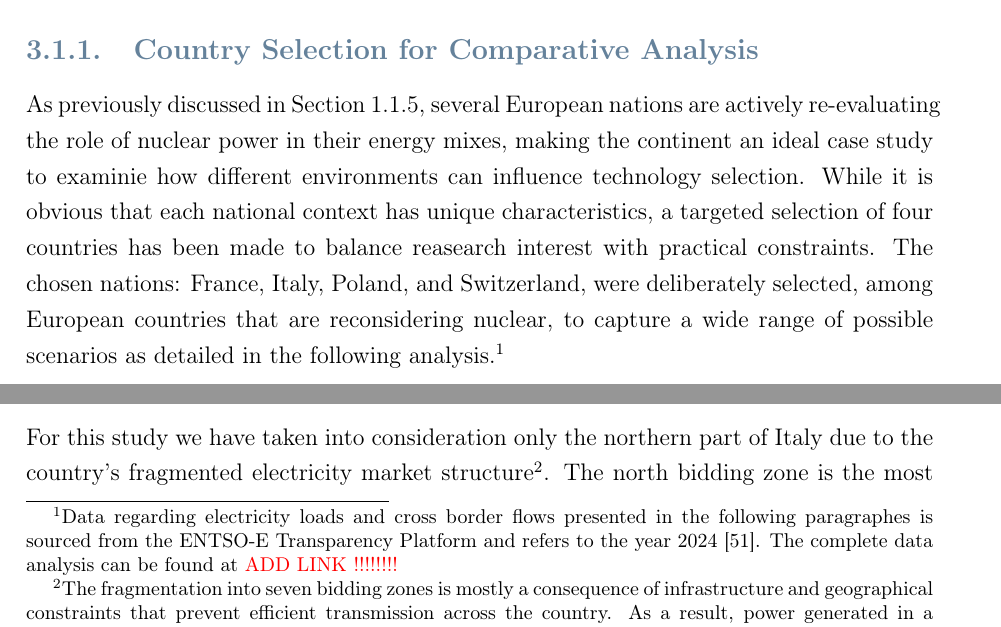
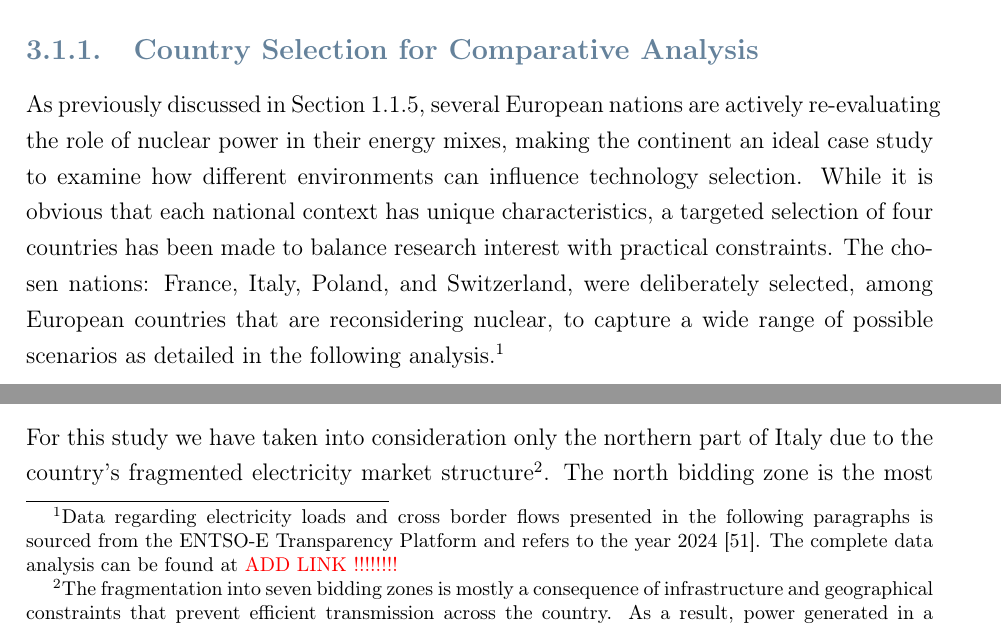
Before and after one commit to simo-pagliu/Master-Thesis, a LaTeX thesis (LaTex_Project/main.tex, which reads LaTex_Project/03 - Selection.tex): two parts of page 25 of 62, joined at a grey line, cut so that both start at the same text. Compiled offline with pdfLaTeX.

Commit message:
Updates from Overleaf

```diff
--- a/LaTex_Project/03 - Selection.tex
+++ b/LaTex_Project/03 - Selection.tex
@@ -1,6 +1,6 @@
 \section{Definition of the Study Context}
 \subsection{Country Selection for Comparative Analysis}
-As previously discussed in Section \ref{sec:european_landscape}, several European nations are actively re-evaluating the role of nuclear power in their energy mixes, making the continent an ideal case study to examinie how different environments can influence technology selection. While it is obvious that each national context has unique characteristics, a targeted selection of four countries has been made to balance reasearch interest with practical constraints. The chosen nations: France, Italy, Poland, and Switzerland, were deliberately selected, among European countries that are reconsidering nuclear, to capture a wide range of possible scenarios as detailed in the following analysis.\footnote{Data regarding electricity loads and cross border flows presented in the following paragraphes is sourced from the ENTSO-E Transparency Platform and refers to the year 2024 \cite{ENTSOE_Transparency_2025}. The complete data analysis can be found at \textcolor{red}{ADD LINK !!!!!!!!}}
+As previously discussed in Section \ref{sec:european_landscape}, several European nations are actively re-evaluating the role of nuclear power in their energy mixes, making the continent an ideal case study to examine how different environments can influence technology selection. While it is obvious that each national context has unique characteristics, a targeted selection of four countries has been made to balance research interest with practical constraints. The chosen nations: France, Italy, Poland, and Switzerland, were deliberately selected, among European countries that are reconsidering nuclear, to capture a wide range of possible scenarios as detailed in the following analysis.\footnote{Data regarding electricity loads and cross border flows presented in the following paragraphs is sourced from the ENTSO-E Transparency Platform and refers to the year 2024 \cite{ENTSOE_Transparency_2025}. The complete data analysis can be found at \textcolor{red}{ADD LINK !!!!!!!!}}
 
 \textbf{Italy}'s nuclear landscape is constrained by the 1987 post-Chernobyl referendum which mandated complete phase-out of nuclear power and its 2011 reaffirmation following Fukushima. However, since Italian referendums are abrogative rather than prescriptive, government decrees are enough to reverse these policies \cite{Costituzione_Italiana_Art75_1947}. The current administration seems willing to reintroduce nuclear power \cite{Sole24Ore_Italy_Nuclear_Strategy_2024}, however, Italy's history of political volatility and the long-term nature of nuclear projects create significant implementation challenges regardless of public opinion trends.
 
```
